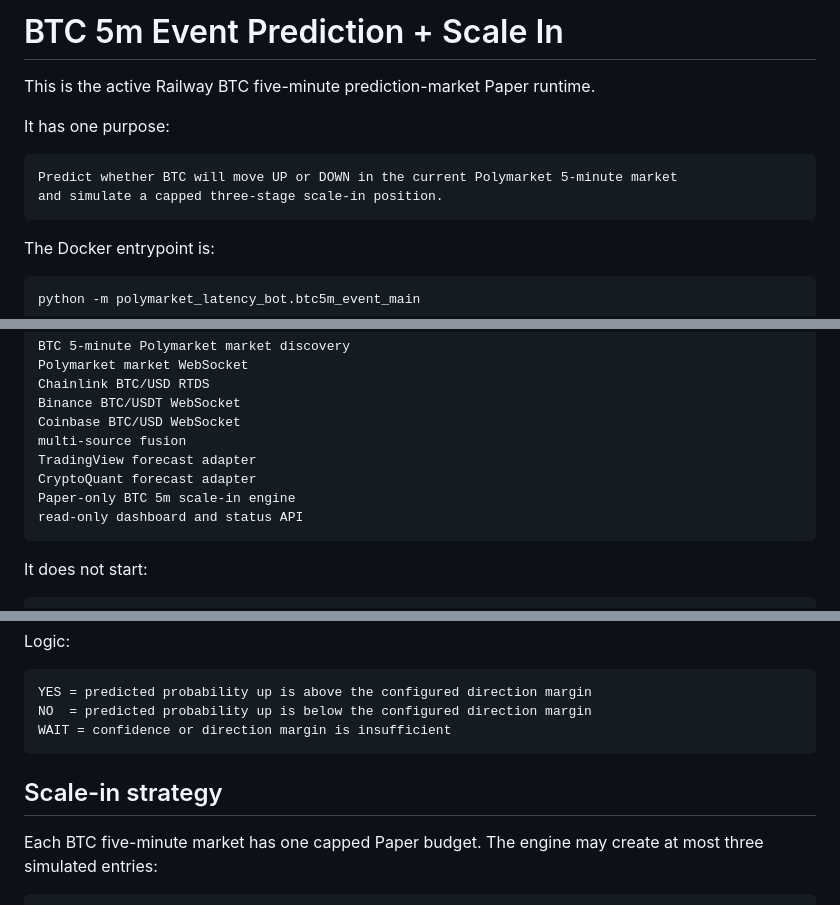
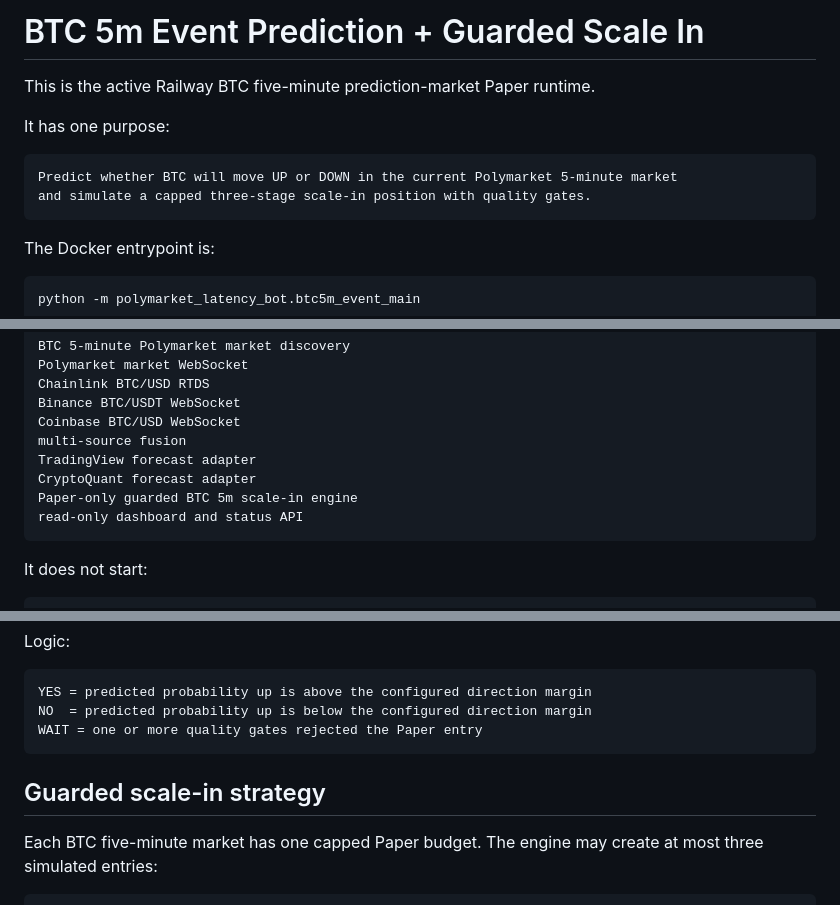
Before and after one commit to shiv-yao/Bot, a Markdown page: BTC5M_EVENT_PREDICTION.md, 3 parts joined by grey strips. Drawn GitHub-style.

````diff
--- a/BTC5M_EVENT_PREDICTION.md
+++ b/BTC5M_EVENT_PREDICTION.md
@@ -1,4 +1,4 @@
-# BTC 5m Event Prediction + Scale In
+# BTC 5m Event Prediction + Guarded Scale In
 
 This is the active Railway BTC five-minute prediction-market Paper runtime.
 
@@ -6,7 +6,7 @@ It has one purpose:
 
 ```text
 Predict whether BTC will move UP or DOWN in the current Polymarket 5-minute market
-and simulate a capped three-stage scale-in position.
+and simulate a capped three-stage scale-in position with quality gates.
 ```
 
 The Docker entrypoint is:
@@ -28,7 +28,7 @@ Coinbase BTC/USD WebSocket
 multi-source fusion
 TradingView forecast adapter
 CryptoQuant forecast adapter
-Paper-only BTC 5m scale-in engine
+Paper-only guarded BTC 5m scale-in engine
 read-only dashboard and status API
 ```
 
@@ -56,10 +56,10 @@ Logic:
 ```text
 YES = predicted probability up is above the configured direction margin
 NO  = predicted probability up is below the configured direction margin
-WAIT = confidence or direction margin is insufficient
+WAIT = one or more quality gates rejected the Paper entry
 ```
 
-## Scale-in strategy
+## Guarded scale-in strategy
 
 Each BTC five-minute market has one capped Paper budget. The engine may create at most three simulated entries:
 
````
Also changed, not shown: other parts of BTC5M_EVENT_PREDICTION.md (+45 -4 lines).
